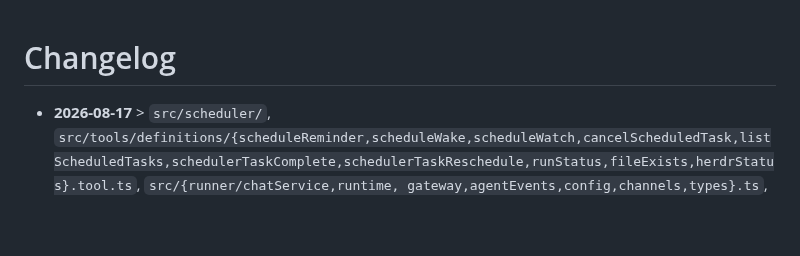
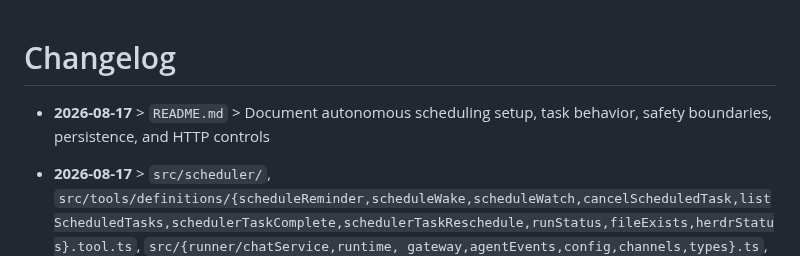
Before and after one commit to Bingeljell/AlfredAI, a Markdown page: docs/changelog.md, the part around the change. GitHub-like rendering; blank space fills up the shorter version.

```diff
--- a/docs/changelog.md
+++ b/docs/changelog.md
@@ -1,4 +1,6 @@
 # Changelog
+
+- **2026-08-17** > `README.md` > Document autonomous scheduling setup, task behavior, safety boundaries, persistence, and HTTP controls
 
 - **2026-08-17** > `src/scheduler/`, `src/tools/definitions/{scheduleReminder,scheduleWake,scheduleWatch,cancelScheduledTask,listScheduledTasks,schedulerTaskComplete,schedulerTaskReschedule,runStatus,fileExists,herdrStatus}.tool.ts`, `src/{runner/chatService,runtime, gateway,agentEvents,config,channels,types}.ts`, `tests/{unit,integration}/scheduler*.test.ts`, `README.md`, `.env.example` > autonomous wake, reminder, watch, and supervision system > Added an opt-in durable scheduler with atomic JSON snapshots and leases, deterministic delivery idempotency, provenance-aware notifications, bounded scheduler-origin turns, read-only run/file/Herdr probes, event-driven nudging, restart recovery, public scheduling tools, HTTP controls, and lifecycle integration inside the existing gateway.
 
```
Also changed, not shown: README.md (+35 -1 lines).
